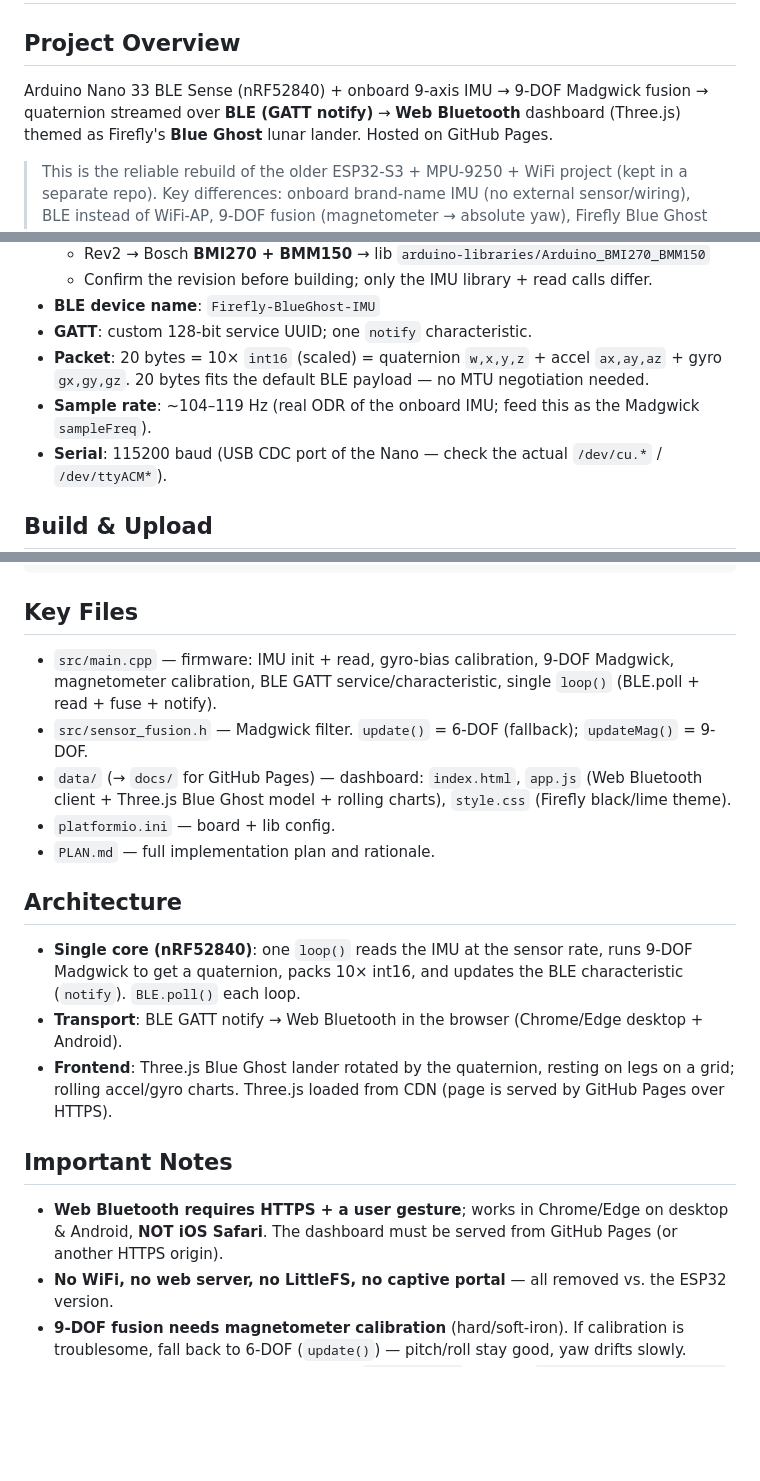
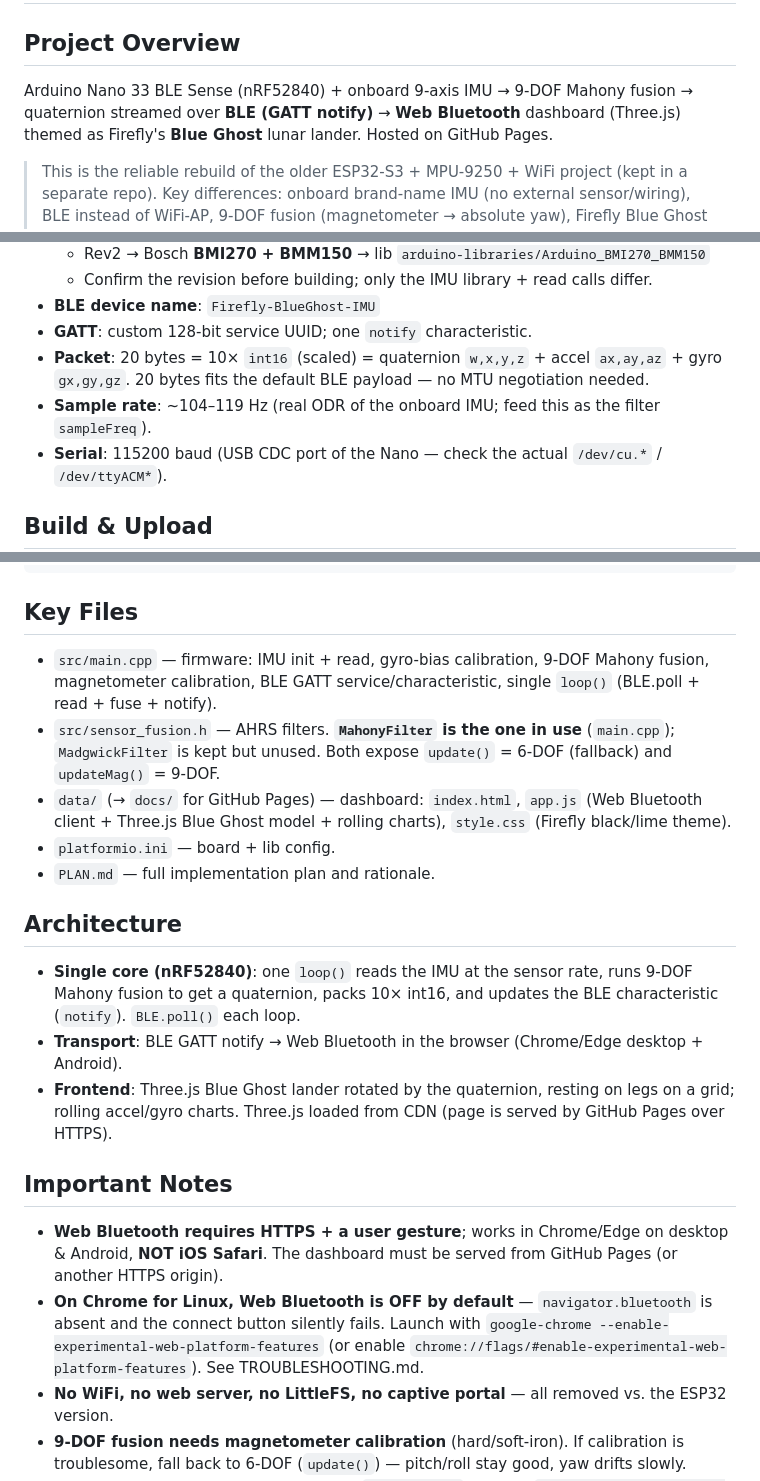
Before and after one commit to jacedeno/firefly-imu-dashboard, a Markdown page: CLAUDE.md, 3 parts joined by grey strips. Drawn GitHub-style; blank space fills up the shorter version.

Commit message:
docs: firmware runs Mahony, not Madgwick
src/main.cpp instantiates MahonyFilter(0.4, 0.08, 119.0) and that is the image
built and flashed on 2026-08-05, but the docs still described the fusion as
Madgwick. MadgwickFilter is still present in sensor_fusion.h, just unused.

````diff
--- a/CLAUDE.md
+++ b/CLAUDE.md
@@ -1,7 +1,7 @@
 # CLAUDE.md - Firefly IMU Dashboard
 
 ## Project Overview
-Arduino Nano 33 BLE Sense (nRF52840) + onboard 9-axis IMU → 9-DOF Madgwick fusion → quaternion
+Arduino Nano 33 BLE Sense (nRF52840) + onboard 9-axis IMU → 9-DOF Mahony fusion → quaternion
 streamed over **BLE (GATT notify)** → **Web Bluetooth** dashboard (Three.js) themed as Firefly's
 **Blue Ghost** lunar lander. Hosted on GitHub Pages.
 
@@ -19,7 +19,7 @@ streamed over **BLE (GATT notify)** → **Web Bluetooth** dashboard (Three.js) t
 - **GATT**: custom 128-bit service UUID; one `notify` characteristic.
 - **Packet**: 20 bytes = 10× `int16` (scaled) = quaternion `w,x,y,z` + accel `ax,ay,az` + gyro `gx,gy,gz`.
   20 bytes fits the default BLE payload — no MTU negotiation needed.
-- **Sample rate**: ~104–119 Hz (real ODR of the onboard IMU; feed this as the Madgwick `sampleFreq`).
+- **Sample rate**: ~104–119 Hz (real ODR of the onboard IMU; feed this as the filter `sampleFreq`).
 - **Serial**: 115200 baud (USB CDC port of the Nano — check the actual `/dev/cu.*` / `/dev/ttyACM*`).
 
 ## Build & Upload
@@ -46,16 +46,18 @@ ser.close()
 ```
 
 ## Key Files
-- `src/main.cpp` — firmware: IMU init + read, gyro-bias calibration, 9-DOF Madgwick, magnetometer
+- `src/main.cpp` — firmware: IMU init + read, gyro-bias calibration, 9-DOF Mahony fusion, magnetometer
   calibration, BLE GATT service/characteristic, single `loop()` (BLE.poll + read + fuse + notify).
-- `src/sensor_fusion.h` — Madgwick filter. `update()` = 6-DOF (fallback); `updateMag()` = 9-DOF.
+- `src/sensor_fusion.h` — AHRS filters. **`MahonyFilter` is the one in use** (`main.cpp`);
+  `MadgwickFilter` is kept but unused. Both expose `update()` = 6-DOF (fallback) and
+  `updateMag()` = 9-DOF.
 - `data/` (→ `docs/` for GitHub Pages) — dashboard: `index.html`, `app.js` (Web Bluetooth client +
   Three.js Blue Ghost model + rolling charts), `style.css` (Firefly black/lime theme).
 - `platformio.ini` — board + lib config.
 - `PLAN.md` — full implementation plan and rationale.
 
 ## Architecture
-- **Single core (nRF52840)**: one `loop()` reads the IMU at the sensor rate, runs 9-DOF Madgwick to
+- **Single core (nRF52840)**: one `loop()` reads the IMU at the sensor rate, runs 9-DOF Mahony fusion to
   get a quaternion, packs 10× int16, and updates the BLE characteristic (`notify`). `BLE.poll()` each loop.
 - **Transport**: BLE GATT notify → Web Bluetooth in the browser (Chrome/Edge desktop + Android).
 - **Frontend**: Three.js Blue Ghost lander rotated by the quaternion, resting on legs on a grid;
@@ -64,6 +66,10 @@ ser.close()
 ## Important Notes
 - **Web Bluetooth requires HTTPS + a user gesture**; works in Chrome/Edge on desktop & Android,
   **NOT iOS Safari**. The dashboard must be served from GitHub Pages (or another HTTPS origin).
+- **On Chrome for Linux, Web Bluetooth is OFF by default** — `navigator.bluetooth` is absent and
+  the connect button silently fails. Launch with
+  `google-chrome --enable-experimental-web-platform-features` (or enable
+  `chrome://flags/#enable-experimental-web-platform-features`). See TROUBLESHOOTING.md.
 - **No WiFi, no web server, no LittleFS, no captive portal** — all removed vs. the ESP32 version.
 - **9-DOF fusion needs magnetometer calibration** (hard/soft-iron). If calibration is troublesome,
   fall back to 6-DOF (`update()`) — pitch/roll stay good, yaw drifts slowly.
````
